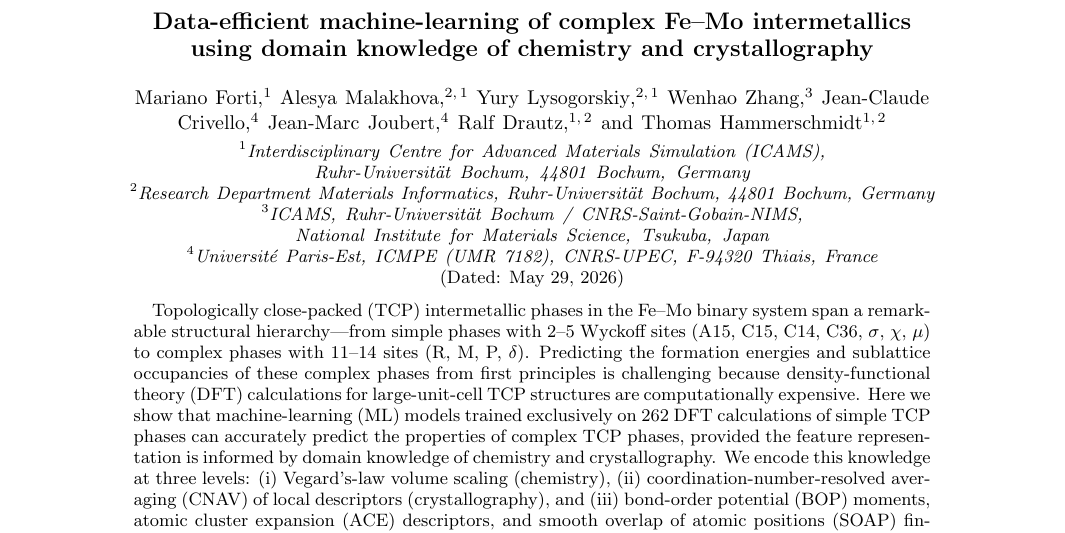
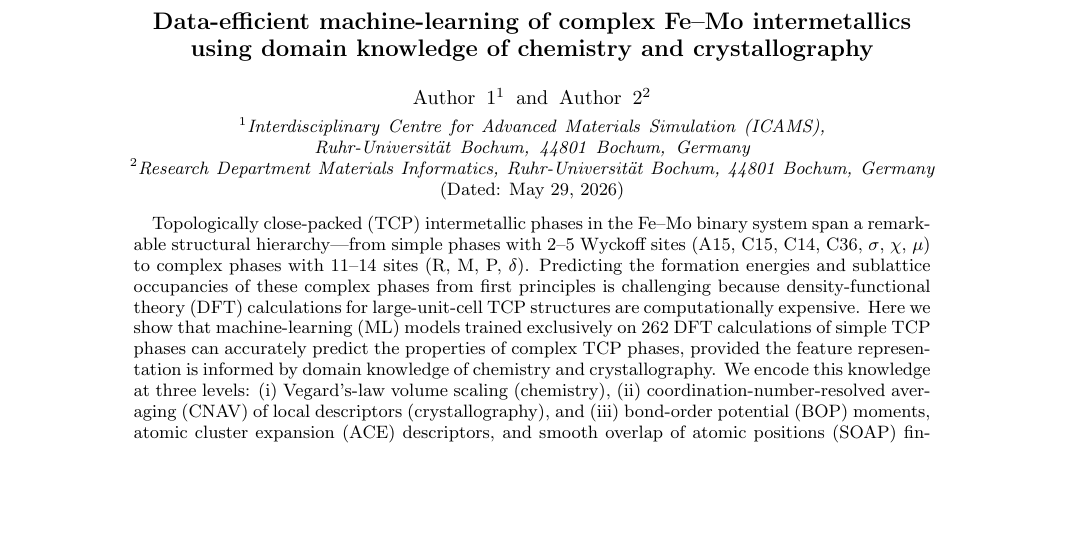
Before and after one commit to mdforti/AgenticPaperWriting, a LaTeX paper (paper_prb/paper.tex): part of page 1 of 8, cut so that both start at the same text, the shorter picture padded with empty space. Compiled offline with pdfLaTeX.

Commit message:
anonymize

```diff
--- a/paper_prb/paper.tex
+++ b/paper_prb/paper.tex
@@ -16,32 +16,10 @@
 \title{Data-efficient machine-learning of complex Fe--Mo intermetallics \\
         using domain knowledge of chemistry and crystallography}
 
-\author{Mariano Forti}
+\author{Author 1}
 \affiliation{Interdisciplinary Centre for Advanced Materials Simulation (ICAMS), Ruhr-Universit\"at Bochum, 44801 Bochum, Germany}
 
-\author{Alesya Malakhova}
-\affiliation{Research Department Materials Informatics, Ruhr-Universit\"at Bochum, 44801 Bochum, Germany}
-\affiliation{Interdisciplinary Centre for Advanced Materials Simulation (ICAMS), Ruhr-Universit\"at Bochum, 44801 Bochum, Germany}
-
-\author{Yury Lysogorskiy}
-\affiliation{Research Department Materials Informatics, Ruhr-Universit\"at Bochum, 44801 Bochum, Germany}
-\affiliation{Interdisciplinary Centre for Advanced Materials Simulation (ICAMS), Ruhr-Universit\"at Bochum, 44801 Bochum, Germany}
-
-\author{Wenhao Zhang}
-\affiliation{ICAMS, Ruhr-Universit\"at Bochum / CNRS-Saint-Gobain-NIMS, National Institute for Materials Science, Tsukuba, Japan}
-
-\author{Jean-Claude Crivello}
-\affiliation{Universit\'e Paris-Est, ICMPE (UMR 7182), CNRS-UPEC, F-94320 Thiais, France}
-
-\author{Jean-Marc Joubert}
-\affiliation{Universit\'e Paris-Est, ICMPE (UMR 7182), CNRS-UPEC, F-94320 Thiais, France}
-
-\author{Ralf Drautz}
-\affiliation{Interdisciplinary Centre for Advanced Materials Simulation (ICAMS), Ruhr-Universit\"at Bochum, 44801 Bochum, Germany}
-\affiliation{Research Department Materials Informatics, Ruhr-Universit\"at Bochum, 44801 Bochum, Germany}
-
-\author{Thomas Hammerschmidt}
-\affiliation{Interdisciplinary Centre for Advanced Materials Simulation (ICAMS), Ruhr-Universit\"at Bochum, 44801 Bochum, Germany}
+\author{Author 2}
 \affiliation{Research Department Materials Informatics, Ruhr-Universit\"at Bochum, 44801 Bochum, Germany}
 
 \date{\today}
```
Also changed, not shown: paper_prb/paper.pdf.
